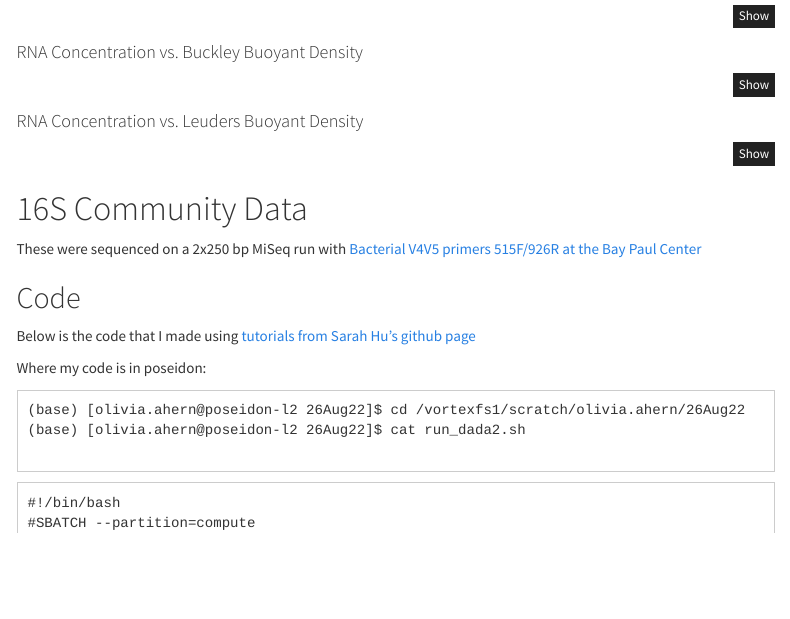
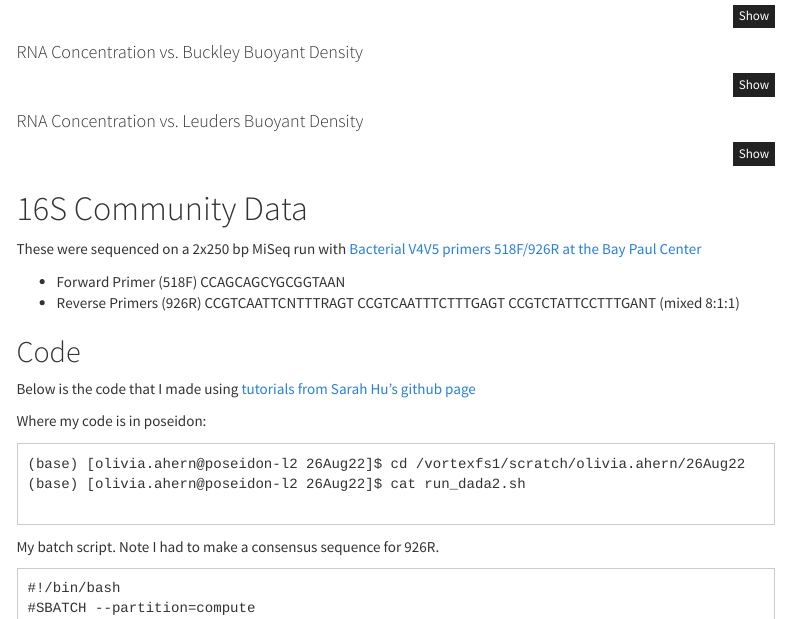
Before and after one commit to omahern/Exp4, an R Markdown document (Exp3_30Aug22.Rmd): the page in a window 1100 px wide, from 2340 px down. Rendered offline with R 4.5, knitr and Pandoc, with nearby package versions; the code chunks are not run, so their results and figures are left out; menus at the side of the page are left out.

Commit message:
some fixes

````diff
--- a/Exp3_30Aug22.Rmd
+++ b/Exp3_30Aug22.Rmd
@@ -566,7 +566,10 @@ plot_grid(m2,m3,m4,m5,m6,aligh='hv',ncol=1)
 
 # 16S Community Data
 
-These were sequenced on a 2x250 bp MiSeq run with [Bacterial V4V5 primers 515F/926R at the Bay Paul Center](https://vamps2.mbl.edu/resources/primers)
+These were sequenced on a 2x250 bp MiSeq run with [Bacterial V4V5 primers 518F/926R at the Bay Paul Center](https://vamps2.mbl.edu/resources/primers)
+
+  + Forward Primer (518F) CCAGCAGCYGCGGTAAN
+  + Reverse Primers (926R) CCGTCAATTCNTTTRAGT CCGTCAATTTCTTTGAGT CCGTCTATTCCTTTGANT (mixed 8:1:1)
 
 ## Code
 
@@ -578,6 +581,9 @@ Where my code is in poseidon:
 (base) [olivia.ahern@poseidon-l2 26Aug22]$ cat run_dada2.sh
 
 ```
+
+
+My batch script. Note I had to make a consensus sequence for 926R.
 
 ```
 #!/bin/bash
````
Also changed, not shown: docs/index.md.
